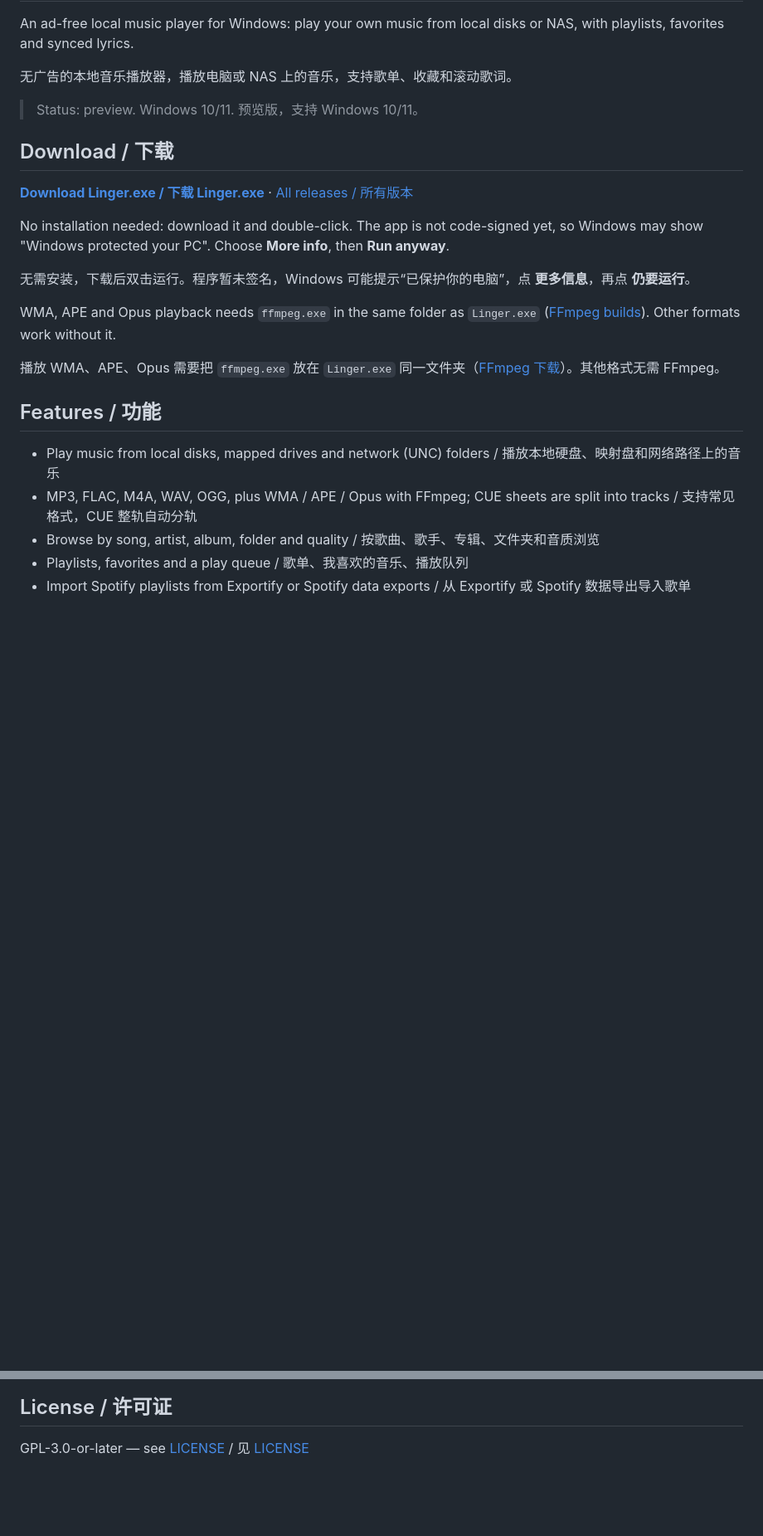
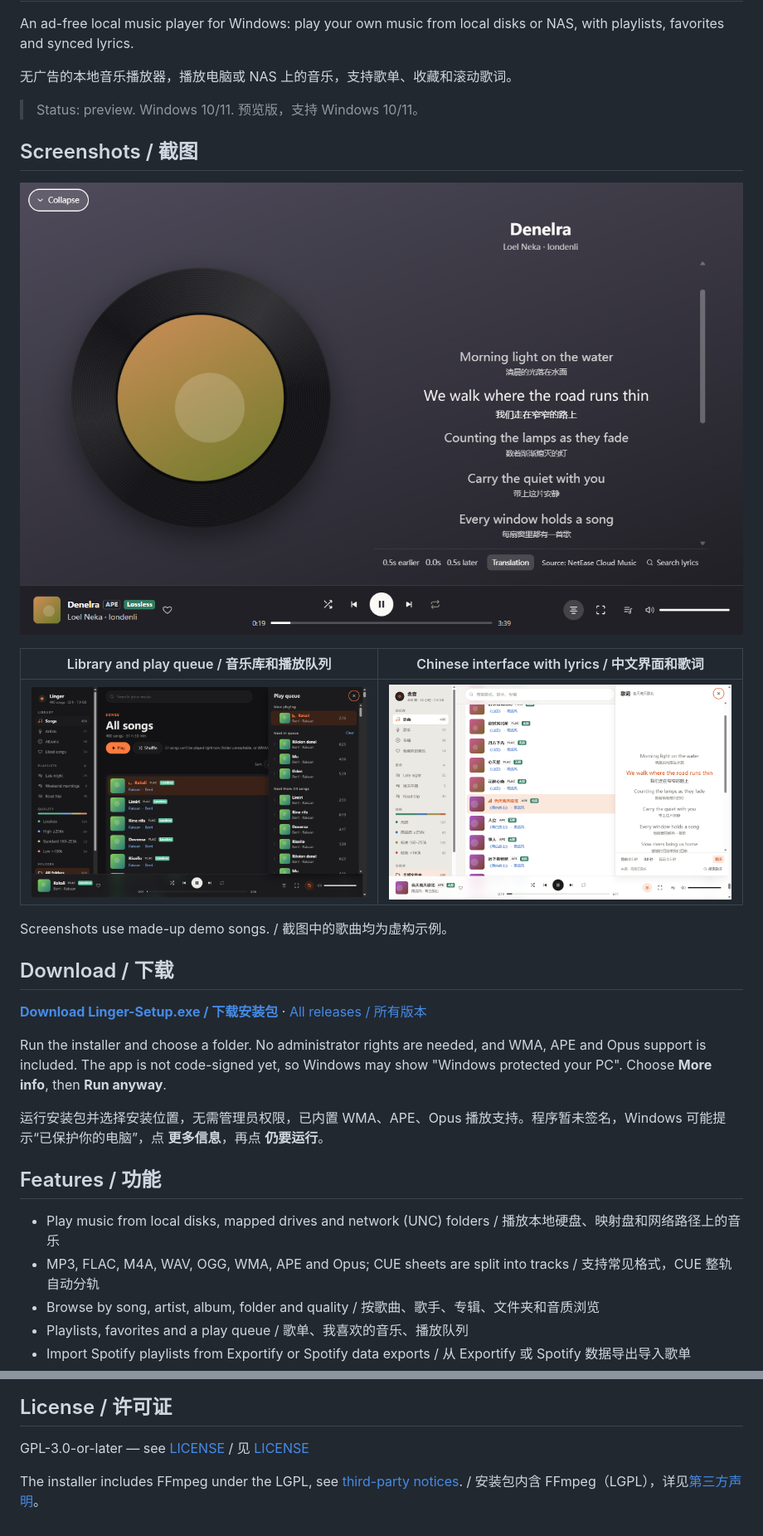
Before and after one commit to ewwgkki/linger, a Markdown page: README.md, 2 parts joined by grey strips. Shown at 83% size. Drawn GitHub-style; pictures changed too: assets/screenshots/library-dark.png (added), assets/screenshots/lyrics-zh.png (added), assets/screenshots/now-playing.png (added); blank space fills up the shorter version.

Commit message:
docs: add screenshots and link the installer
Co-Authored-By: Claude Opus 5.5 <noreply@anthropic.com>

```diff
--- a/README.md
+++ b/README.md
@@ -6,22 +6,28 @@ An ad-free local music player for Windows: play your own music from local disks
 
 > Status: preview. Windows 10/11. 预览版，支持 Windows 10/11。
 
+## Screenshots / 截图
+
+![Full-screen player with synced lyrics](assets/screenshots/now-playing.png)
+
+| Library and play queue / 音乐库和播放队列 | Chinese interface with lyrics / 中文界面和歌词 |
+|---|---|
+| ![Library in dark mode](assets/screenshots/library-dark.png) | ![Chinese interface with lyrics](assets/screenshots/lyrics-zh.png) |
+
+Screenshots use made-up demo songs. / 截图中的歌曲均为虚构示例。
+
 ## Download / 下载
 
-**[Download Linger.exe / 下载 Linger.exe](https://github.com/ewwgkki/linger/releases/latest/download/Linger.exe)** · [All releases / 所有版本](https://github.com/ewwgkki/linger/releases)
+**[Download Linger-Setup.exe / 下载安装包](https://github.com/ewwgkki/linger/releases/latest/download/Linger-Setup.exe)** · [All releases / 所有版本](https://github.com/ewwgkki/linger/releases)
 
-No installation needed: download it and double-click. The app is not code-signed yet, so Windows may show "Windows protected your PC". Choose **More info**, then **Run anyway**.
+Run the installer and choose a folder. No administrator rights are needed, and WMA, APE and Opus support is included. The app is not code-signed yet, so Windows may show "Windows protected your PC". Choose **More info**, then **Run anyway**.
 
-无需安装，下载后双击运行。程序暂未签名，Windows 可能提示“已保护你的电脑”，点 **更多信息**，再点 **仍要运行**。
-
-WMA, APE and Opus playback needs `ffmpeg.exe` in the same folder as `Linger.exe` ([FFmpeg builds](https://github.com/BtbN/FFmpeg-Builds/releases)). Other formats work without it.
-
-播放 WMA、APE、Opus 需要把 `ffmpeg.exe` 放在 `Linger.exe` 同一文件夹（[FFmpeg 下载](https://github.com/BtbN/FFmpeg-Builds/releases)）。其他格式无需 FFmpeg。
+运行安装包并选择安装位置，无需管理员权限，已内置 WMA、APE、Opus 播放支持。程序暂未签名，Windows 可能提示“已保护你的电脑”，点 **更多信息**，再点 **仍要运行**。
 
 ## Features / 功能
 
 - Play music from local disks, mapped drives and network (UNC) folders / 播放本地硬盘、映射盘和网络路径上的音乐
-- MP3, FLAC, M4A, WAV, OGG, plus WMA / APE / Opus with FFmpeg; CUE sheets are split into tracks / 支持常见格式，CUE 整轨自动分轨
+- MP3, FLAC, M4A, WAV, OGG, WMA, APE and Opus; CUE sheets are split into tracks / 支持常见格式，CUE 整轨自动分轨
 - Browse by song, artist, album, folder and quality / 按歌曲、歌手、专辑、文件夹和音质浏览
 - Playlists, favorites and a play queue / 歌单、我喜欢的音乐、播放队列
 - Import Spotify playlists from Exportify or Spotify data exports / 从 Exportify 或 Spotify 数据导出导入歌单
@@ -53,3 +59,5 @@ cargo tauri build    # build the release
 ## License / 许可证
 
 GPL-3.0-or-later — see [LICENSE](LICENSE) / 见 [LICENSE](LICENSE)
+
+The installer includes FFmpeg under the LGPL, see [third-party notices](THIRD-PARTY-NOTICES.md). / 安装包内含 FFmpeg（LGPL），详见[第三方声明](THIRD-PARTY-NOTICES.md)。
```
